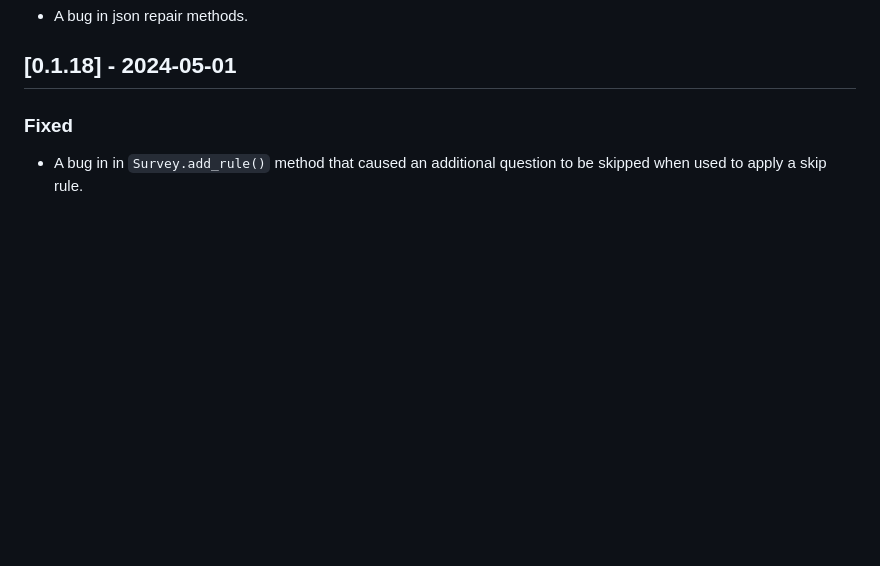
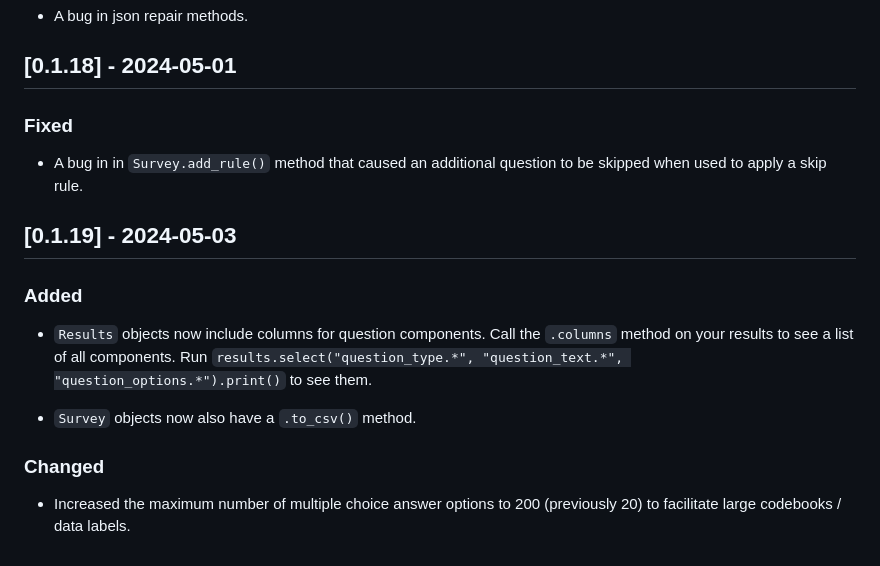
Before and after one commit to expectedparrot/edsl, a Markdown page: CHANGELOG.md, the part around the change. Rendered like a GitHub page; blank space fills up the shorter version.

Commit message:
updated changelog

```diff
--- a/CHANGELOG.md
+++ b/CHANGELOG.md
@@ -234,3 +234,14 @@ For more details see new documentation on <a href="https://docs.expectedparrot.c
 
 ### Fixed
 - A bug in in `Survey.add_rule()` method that caused an additional question to be skipped when used to apply a skip rule.
+
+
+## [0.1.19] - 2024-05-03
+
+### Added
+- `Results` objects now include columns for question components. Call the `.columns` method on your results to see a list of all components. Run `results.select("question_type.*", "question_text.*", "question_options.*").print()` to see them.
+
+- `Survey` objects now also have a `.to_csv()` method.
+
+### Changed
+- Increased the maximum number of multiple choice answer options to 200 (previously 20) to facilitate large codebooks / data labels.
```
